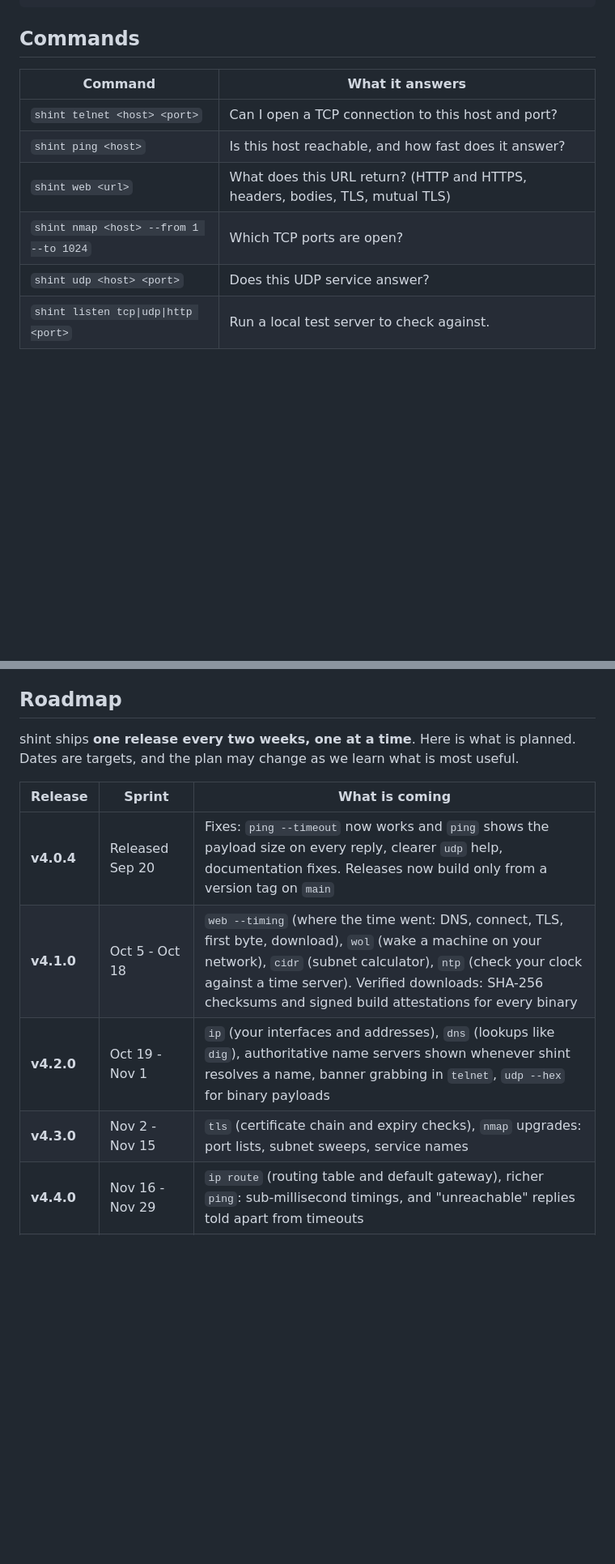
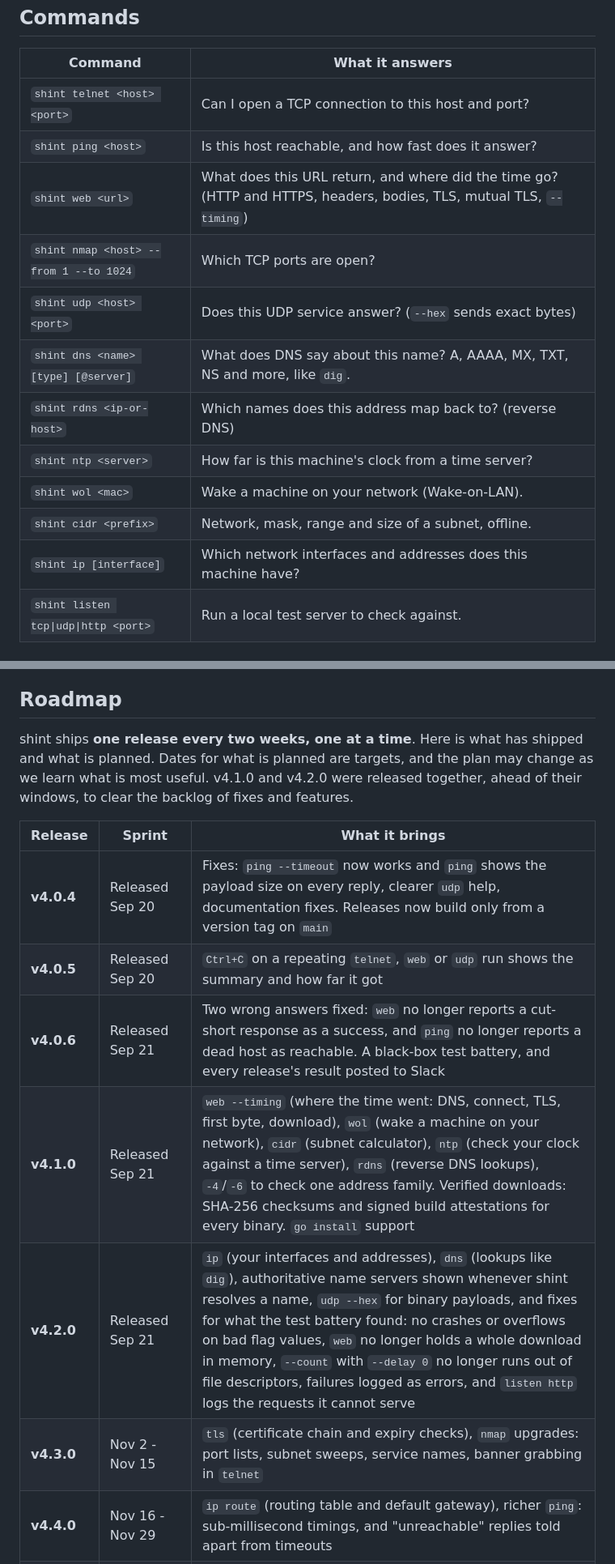
Before and after one commit to dmartsapp/shint, a Markdown page: readme.md, 2 parts joined by grey strips. Shown at 81% size. Rendered like a GitHub page; blank space fills up the shorter version.

Commit message:
docs: README - what v4.0.5 to v4.2.0 shipped: commands, install, roadmap
main's README was last touched for v4.0.4. It now lists every command
(dns, rdns, ntp, wol, cidr, ip), the go install line and the verified
downloads, the build-status badges, the Simple Host INspection Toolkit
expansion and the support line, and its roadmap shows v4.0.5, v4.0.6,
v4.1.0 and v4.2.0 as released (v4.1.0 and v4.2.0 together, ahead of
their windows). Banner grabbing in telnet moves to v4.3.0.

The README is written by hand; docs/build.py builds the documentation
site from docs/src and only checks the README's links.

```diff
--- a/readme.md
+++ b/readme.md
@@ -48,9 +54,15 @@ Sun Sep 20 01:50:19 MDT 2026: [web] OK response url=http://127.0.0.1:8080/ statu
 |---|---|
 | `shint telnet <host> <port>` | Can I open a TCP connection to this host and port? |
 | `shint ping <host>` | Is this host reachable, and how fast does it answer? |
-| `shint web <url>` | What does this URL return? (HTTP and HTTPS, headers, bodies, TLS, mutual TLS) |
+| `shint web <url>` | What does this URL return, and where did the time go? (HTTP and HTTPS, headers, bodies, TLS, mutual TLS, `--timing`) |
 | `shint nmap <host> --from 1 --to 1024` | Which TCP ports are open? |
-| `shint udp <host> <port>` | Does this UDP service answer? |
+| `shint udp <host> <port>` | Does this UDP service answer? (`--hex` sends exact bytes) |
+| `shint dns <name> [type] [@server]` | What does DNS say about this name? A, AAAA, MX, TXT, NS and more, like `dig`. |
+| `shint rdns <ip-or-host>` | Which names does this address map back to? (reverse DNS) |
+| `shint ntp <server>` | How far is this machine's clock from a time server? |
+| `shint wol <mac>` | Wake a machine on your network (Wake-on-LAN). |
+| `shint cidr <prefix>` | Network, mask, range and size of a subnet, offline. |
+| `shint ip [interface]` | Which network interfaces and addresses does this machine have? |
 | `shint listen tcp\|udp\|http <port>` | Run a local test server to check against. |
 
 ## Install
@@ -79,14 +93,16 @@ Step-by-step instructions for every platform, building from source and shell com
 
 ## Roadmap
 
-shint ships **one release every two weeks, one at a time**. Here is what is planned. Dates are targets, and the plan may change as we learn what is most useful.
+shint ships **one release every two weeks, one at a time**. Here is what has shipped and what is planned. Dates for what is planned are targets, and the plan may change as we learn what is most useful. v4.1.0 and v4.2.0 were released together, ahead of their windows, to clear the backlog of fixes and features.
 
-| Release | Sprint | What is coming |
+| Release | Sprint | What it brings |
 |---|---|---|
 | **v4.0.4** | Released Sep 20 | Fixes: `ping --timeout` now works and `ping` shows the payload size on every reply, clearer `udp` help, documentation fixes. Releases now build only from a version tag on `main` |
-| **v4.1.0** | Oct 5 - Oct 18 | `web --timing` (where the time went: DNS, connect, TLS, first byte, download), `wol` (wake a machine on your network), `cidr` (subnet calculator), `ntp` (check your clock against a time server). Verified downloads: SHA-256 checksums and signed build attestations for every binary |
-| **v4.2.0** | Oct 19 - Nov 1 | `ip` (your interfaces and addresses), `dns` (lookups like `dig`), authoritative name servers shown whenever shint resolves a name, banner grabbing in `telnet`, `udp --hex` for binary payloads |
-| **v4.3.0** | Nov 2 - Nov 15 | `tls` (certificate chain and expiry checks), `nmap` upgrades: port lists, subnet sweeps, service names |
+| **v4.0.5** | Released Sep 20 | `Ctrl+C` on a repeating `telnet`, `web` or `udp` run shows the summary and how far it got |
+| **v4.0.6** | Released Sep 21 | Two wrong answers fixed: `web` no longer reports a cut-short response as a success, and `ping` no longer reports a dead host as reachable. A black-box test battery, and every release's result posted to Slack |
+| **v4.1.0** | Released Sep 21 | `web --timing` (where the time went: DNS, connect, TLS, first byte, download), `wol` (wake a machine on your network), `cidr` (subnet calculator), `ntp` (check your clock against a time server), `rdns` (reverse DNS lookups), `-4`/`-6` to check one address family. Verified downloads: SHA-256 checksums and signed build attestations for every binary. `go install` support |
+| **v4.2.0** | Released Sep 21 | `ip` (your interfaces and addresses), `dns` (lookups like `dig`), authoritative name servers shown whenever shint resolves a name, `udp --hex` for binary payloads, and fixes for what the test battery found: no crashes or overflows on bad flag values, `web` no longer holds a whole download in memory, `--count` with `--delay 0` no longer runs out of file descriptors, failures logged as errors, and `listen http` logs the requests it cannot serve |
+| **v4.3.0** | Nov 2 - Nov 15 | `tls` (certificate chain and expiry checks), `nmap` upgrades: port lists, subnet sweeps, service names, banner grabbing in `telnet` |
 | **v4.4.0** | Nov 16 - Nov 29 | `ip route` (routing table and default gateway), richer `ping`: sub-millisecond timings, and "unreachable" replies told apart from timeouts |
 | **v4.5.0** | Nov 30 - Dec 13 | `speed` (measure throughput between two of your machines) |
 | **v4.5.x** | After Dec 13 | Patch releases only: fixes, no new features. A lot has changed since v4.0, and this is the time to check it |
```
Also changed, not shown: other parts of readme.md (+13 -3 lines).
